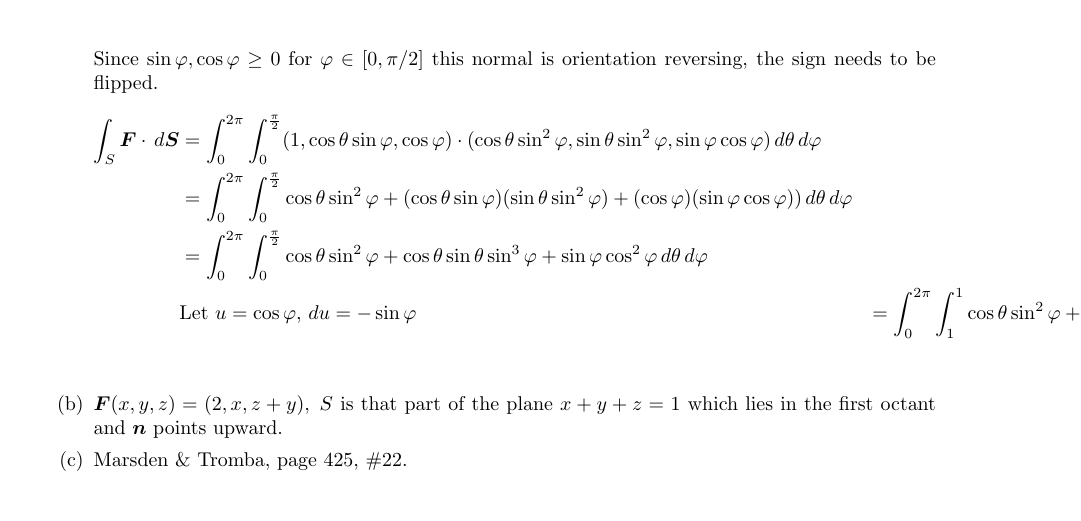
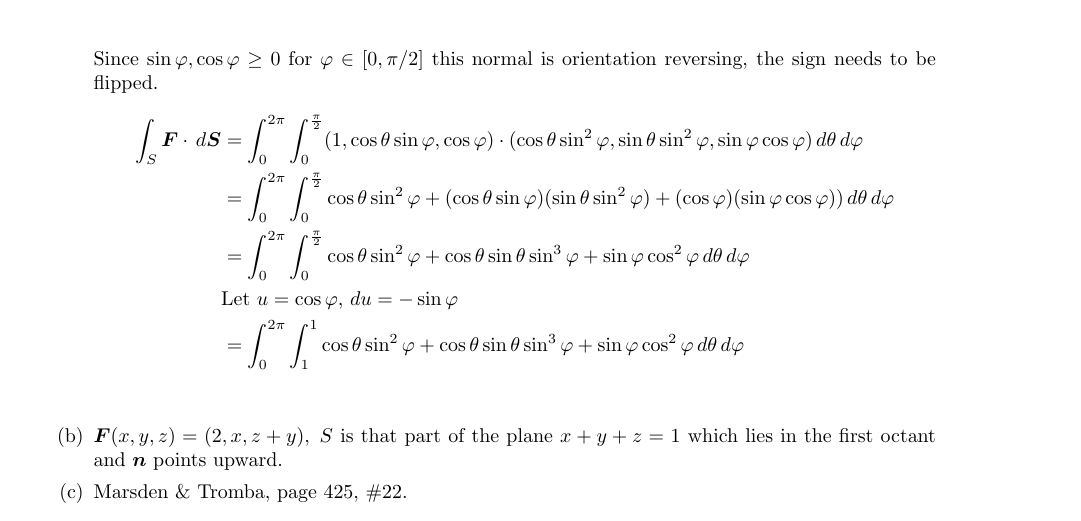
Before and after one commit to poonkeegan/school, a LaTeX document (matb42/a8.tex): part of page 5 of 5, cut so that both start at the same text. Compiled offline with pdfLaTeX.

Commit message:
Sun Mar 18 16:20:44 EDT 2018

```diff
--- a/matb42/a8.tex
+++ b/matb42/a8.tex
@@ -133,7 +133,7 @@ Mar 20th 2018}
                 \int_S \boldsymbol F \cdot \, d \boldsymbol S &= \int_0^{2\pi} \int_0^{\frac{\pi}{2}} (1,\cos\theta \sin\varphi,  \cos\varphi) \cdot (\cos\theta \sin^2\varphi, \sin\theta \sin^2\varphi,  \sin\varphi \cos\varphi ) \, d\theta \, d\varphi \\
                 &= \int_0^{2\pi} \int_0^{\frac{\pi}{2}}\cos\theta \sin^2\varphi + (\cos\theta \sin\varphi)(\sin\theta \sin^2\varphi)+  (\cos\varphi)(\sin\varphi\cos\varphi)) \, d\theta \, d\varphi \\
                 &=\int_0^{2\pi} \int_0^{\frac{\pi}{2}} \cos\theta \sin^2\varphi + \cos\theta \sin\theta \sin^3\varphi + \sin\varphi\cos^2\varphi \, d\theta \, d\varphi \\
-                &\text{Let } u= \cos\varphi ,\, du = -\sin\varphi
+                &\text{Let } u= \cos\varphi ,\, du = -\sin\varphi \\
                 &=\int_0^{2\pi} \int_1^{1}\cos\theta \sin^2\varphi + \cos\theta \sin\theta \sin^3\varphi + \sin\varphi\cos^2\varphi \, d\theta \, d\varphi \\
             \end{align*}
             \item $\boldsymbol F (x,y,z) = (2,x,z+y) ,\; S$ is that part of the plane $x+y+z = 1$ which lies in the first octant and $\boldsymbol n$ points upward.
```
Also changed, not shown: matb42/a8.pdf.
